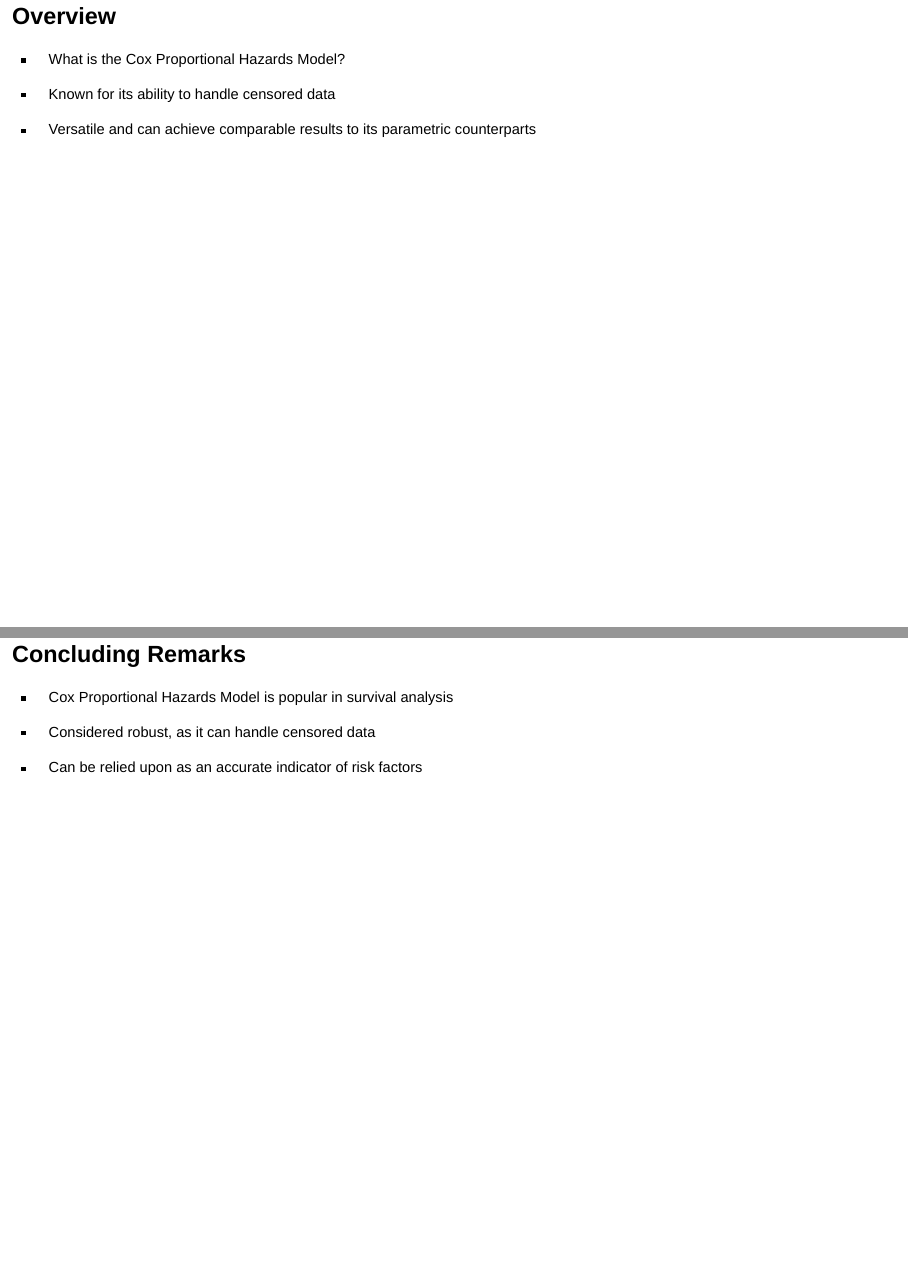
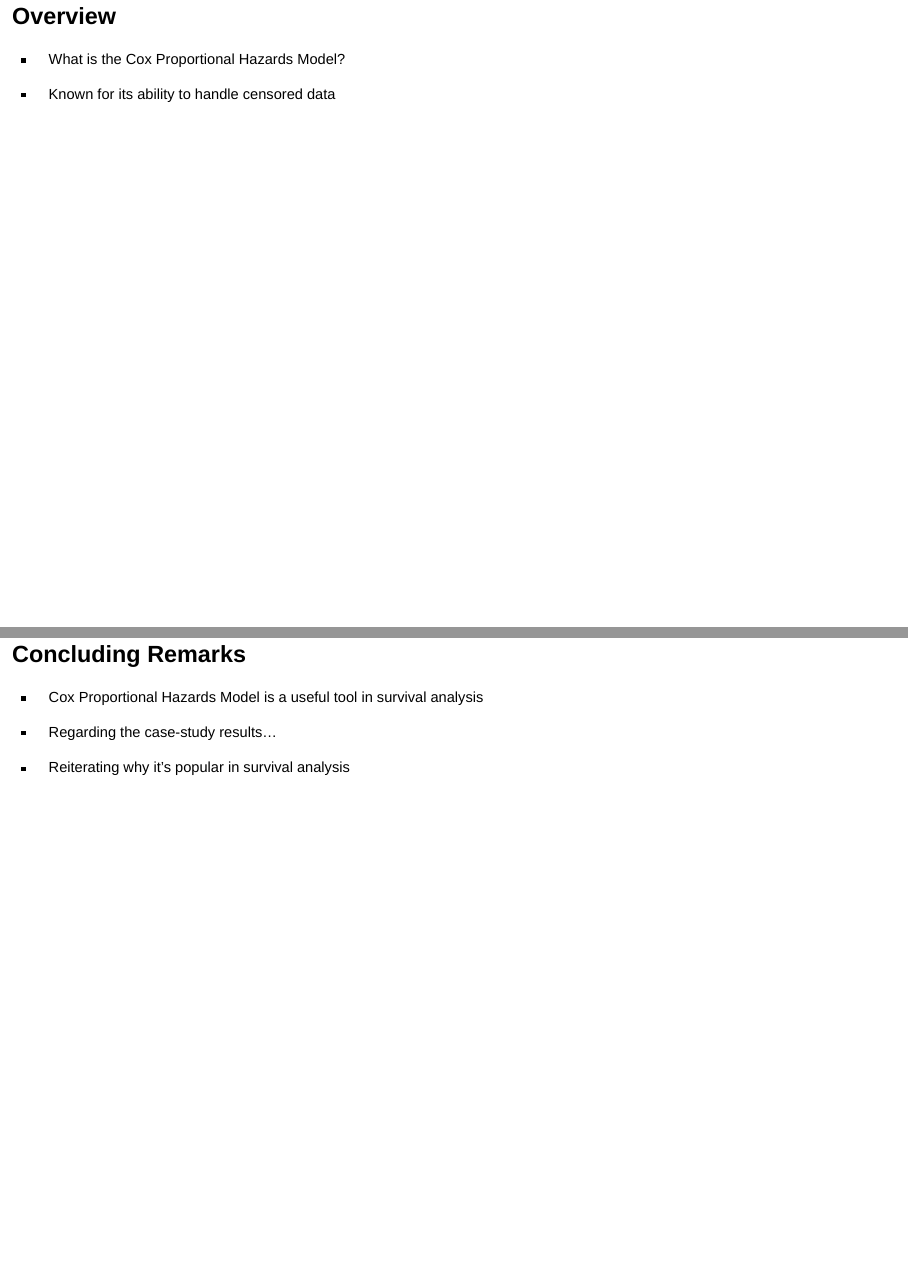
Before and after one commit to dathomas1/STA6257_finished_coxph, a Quarto document (slides.qmd): pages 2 and 42 of 42 before the commit and pages 2 and 43 of 43 after it, joined at a grey line. Rendered offline with R 4.5, knitr and Pandoc in place of Quarto, with nearby package versions; drawn as Slidy slides in place of the format the file asks for; some code elsewhere in the file could not run offline.

Commit message:
duplicated slide for model composition, moved HR slide, and changed text for intro and concluding remarks slides

```diff
--- a/slides.qmd
+++ b/slides.qmd
@@ -11,4 +11,5 @@ editor: visual
 
 -   Known for its ability to handle censored data
 
--   Versatile and can achieve comparable results to its parametric counterparts
+
+## Statistical Model
@@ -358,8 +363,8 @@ The model also showed that the probability of dying for a male VA patient with a
 
 ## Concluding Remarks
 
--   Cox Proportional Hazards Model is popular in survival analysis
+-   Cox Proportional Hazards Model is a useful tool in survival analysis
 
--   Considered robust, as it can handle censored data
+-   Regarding the case-study results...
 
--   Can be relied upon as an accurate indicator of risk factors
+-   Reiterating why it's popular in survival analysis
```
Also changed, not shown: slides.html, slides.qmd (22 more changed lines).
